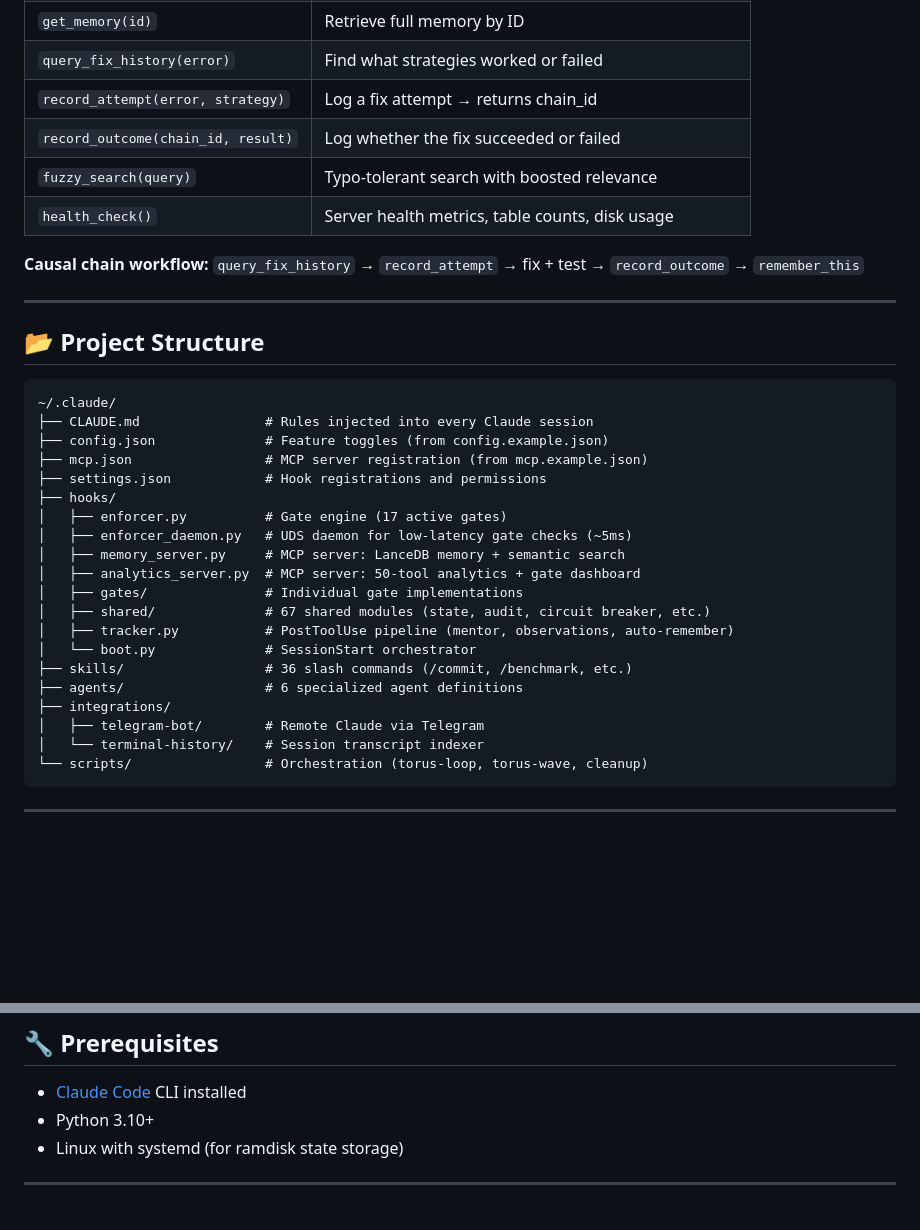
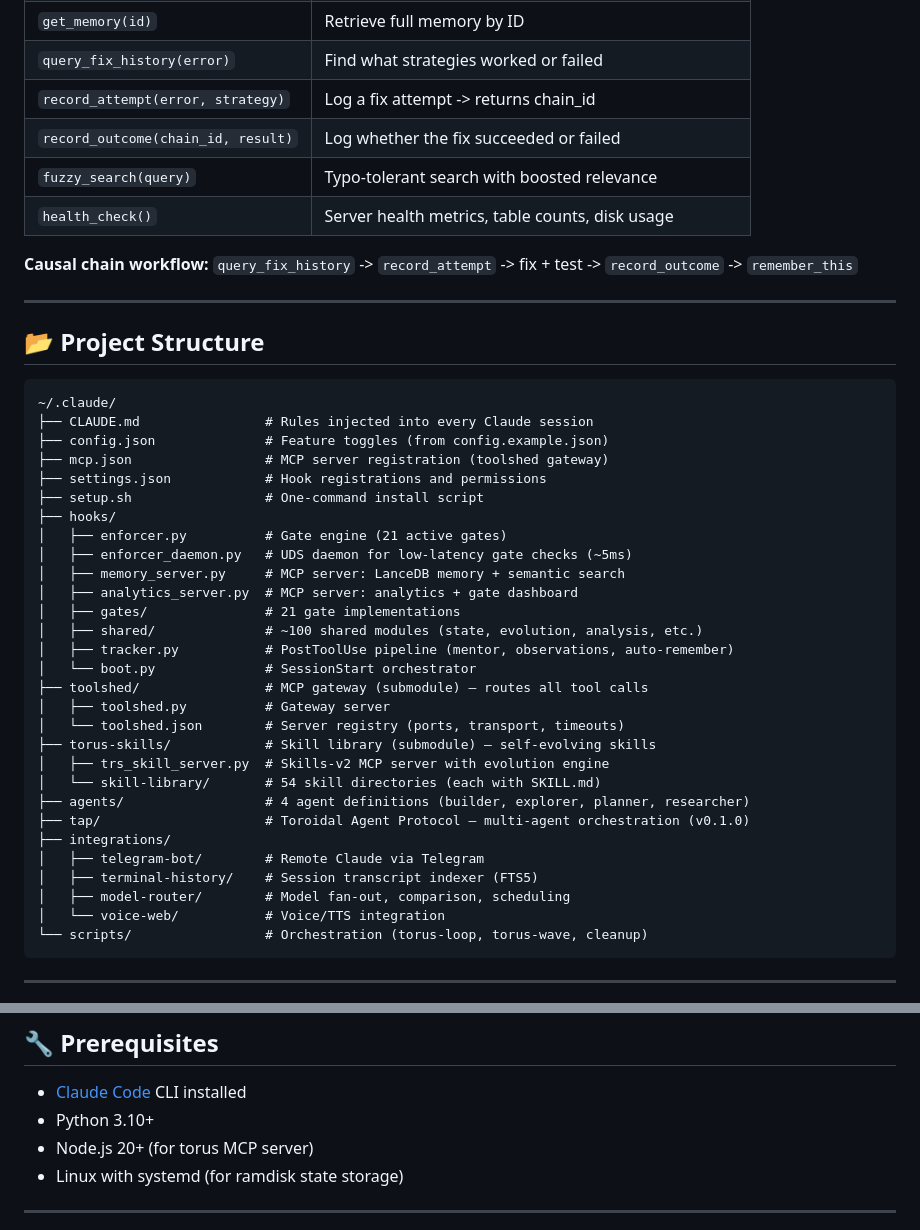
Before and after one commit to OZmasterAI/Torus-Framework, a Markdown page: README.md, 2 parts joined by grey strips. Drawn GitHub-style; blank space fills up the shorter version.

````diff
--- a/README.md
+++ b/README.md
@@ -172,12 +228,12 @@ L0 activates when `transcript_l0: true` in config — pulls raw conversation win
 | `remember_this(content)` | Save memory with automatic dedup (cosine > 0.85) |
 | `get_memory(id)` | Retrieve full memory by ID |
 | `query_fix_history(error)` | Find what strategies worked or failed |
-| `record_attempt(error, strategy)` | Log a fix attempt → returns chain_id |
+| `record_attempt(error, strategy)` | Log a fix attempt -> returns chain_id |
 | `record_outcome(chain_id, result)` | Log whether the fix succeeded or failed |
 | `fuzzy_search(query)` | Typo-tolerant search with boosted relevance |
 | `health_check()` | Server health metrics, table counts, disk usage |
 
-**Causal chain workflow:** `query_fix_history` → `record_attempt` → fix + test → `record_outcome` → `remember_this`
+**Causal chain workflow:** `query_fix_history` -> `record_attempt` -> fix + test -> `record_outcome` -> `remember_this`
 
 ---
 
@@ -187,22 +243,31 @@ L0 activates when `transcript_l0: true` in config — pulls raw conversation win
 ~/.claude/
 ├── CLAUDE.md                # Rules injected into every Claude session
 ├── config.json              # Feature toggles (from config.example.json)
-├── mcp.json                 # MCP server registration (from mcp.example.json)
+├── mcp.json                 # MCP server registration (toolshed gateway)
 ├── settings.json            # Hook registrations and permissions
+├── setup.sh                 # One-command install script
 ├── hooks/
-│   ├── enforcer.py          # Gate engine (17 active gates)
+│   ├── enforcer.py          # Gate engine (21 active gates)
 │   ├── enforcer_daemon.py   # UDS daemon for low-latency gate checks (~5ms)
 │   ├── memory_server.py     # MCP server: LanceDB memory + semantic search
-│   ├── analytics_server.py  # MCP server: 50-tool analytics + gate dashboard
-│   ├── gates/               # Individual gate implementations
-│   ├── shared/              # 67 shared modules (state, audit, circuit breaker, etc.)
+│   ├── analytics_server.py  # MCP server: analytics + gate dashboard
+│   ├── gates/               # 21 gate implementations
+│   ├── shared/              # ~100 shared modules (state, evolution, analysis, etc.)
 │   ├── tracker.py           # PostToolUse pipeline (mentor, observations, auto-remember)
 │   └── boot.py              # SessionStart orchestrator
-├── skills/                  # 36 slash commands (/commit, /benchmark, etc.)
-├── agents/                  # 6 specialized agent definitions
+├── toolshed/                # MCP gateway (submodule) — routes all tool calls
+│   ├── toolshed.py          # Gateway server
+│   └── toolshed.json        # Server registry (ports, transport, timeouts)
+├── torus-skills/            # Skill library (submodule) — self-evolving skills
+│   ├── trs_skill_server.py  # Skills-v2 MCP server with evolution engine
+│   └── skill-library/       # 54 skill directories (each with SKILL.md)
+├── agents/                  # 4 agent definitions (builder, explorer, planner, researcher)
+├── tap/                     # Toroidal Agent Protocol — multi-agent orchestration (v0.1.0)
 ├── integrations/
 │   ├── telegram-bot/        # Remote Claude via Telegram
-│   └── terminal-history/    # Session transcript indexer
+│   ├── terminal-history/    # Session transcript indexer (FTS5)
+│   ├── model-router/        # Model fan-out, comparison, scheduling
+│   └── voice-web/           # Voice/TTS integration
 └── scripts/                 # Orchestration (torus-loop, torus-wave, cleanup)
 ```
 
@@ -255,6 +321,7 @@ pip install -r ~/.claude/skill-library/web/requirements.txt
 
 - [Claude Code](https://docs.anthropic.com/en/docs/claude-code) CLI installed
 - Python 3.10+
+- Node.js 20+ (for torus MCP server)
 - Linux with systemd (for ramdisk state storage)
 
 ---
````
Also changed, not shown: other parts of README.md (+90 -33 lines).
